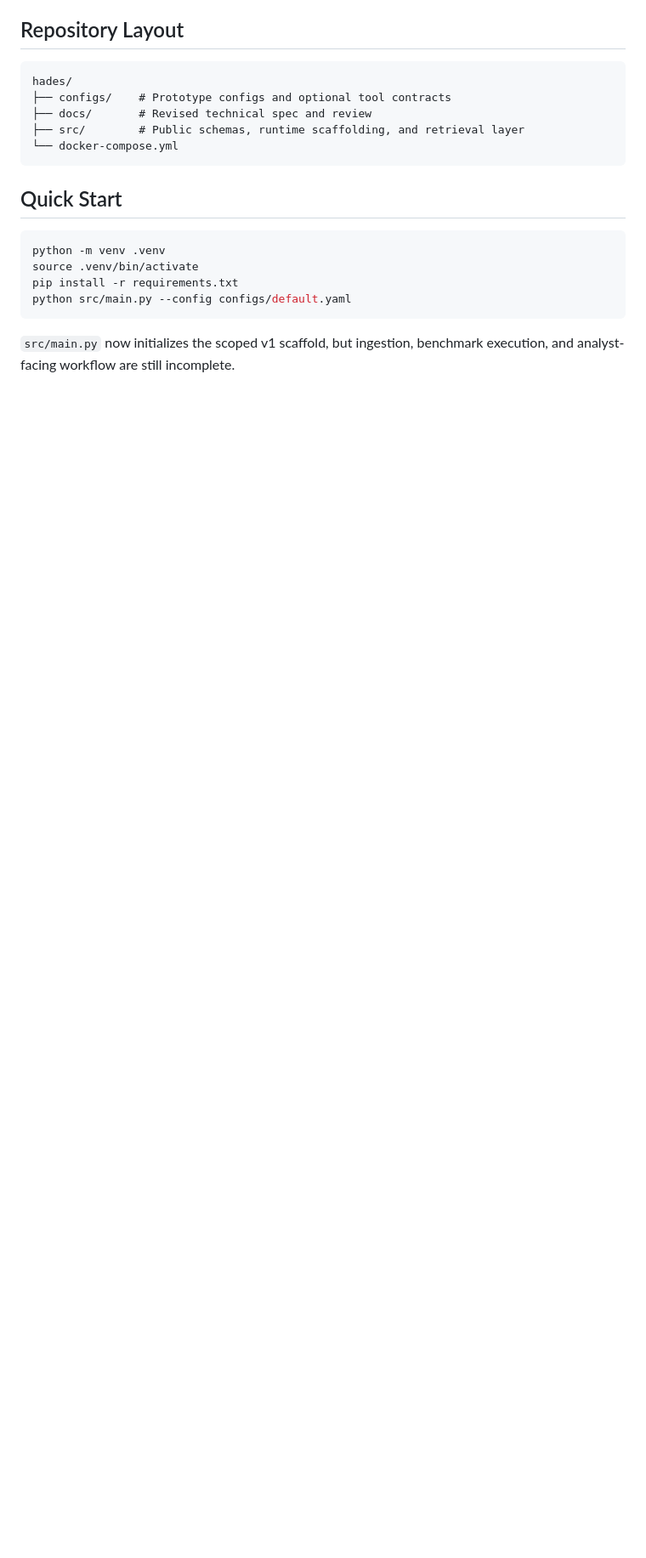
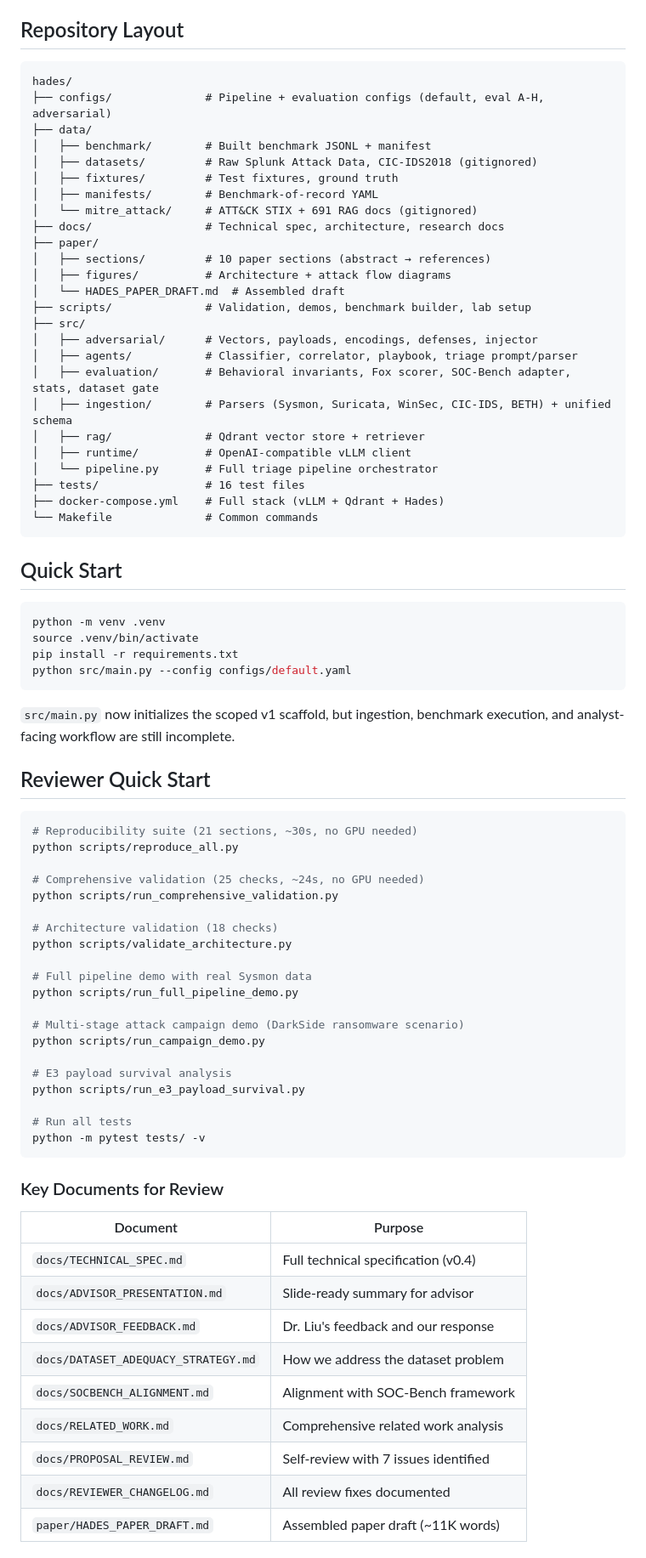
Before and after one commit to ph0en1x29/hades, a Markdown page: README.md, the part around one of its changes. Shown at 85% size. Rendered like a GitHub page; blank space fills up the shorter version.

Commit message:
docs: add reviewer quick start, project stats, and updated repo layout

````diff
--- a/README.md
+++ b/README.md
@@ -96,10 +96,30 @@ Two stack decisions are intentionally conservative:
 
 ```text
 hades/
-├── configs/    # Prototype configs and optional tool contracts
-├── docs/       # Revised technical spec and review
-├── src/        # Public schemas, runtime scaffolding, and retrieval layer
-└── docker-compose.yml
+├── configs/              # Pipeline + evaluation configs (default, eval A-H, adversarial)
+├── data/
+│   ├── benchmark/        # Built benchmark JSONL + manifest
+│   ├── datasets/         # Raw Splunk Attack Data, CIC-IDS2018 (gitignored)
+│   ├── fixtures/         # Test fixtures, ground truth
+│   ├── manifests/        # Benchmark-of-record YAML
+│   └── mitre_attack/     # ATT&CK STIX + 691 RAG docs (gitignored)
+├── docs/                 # Technical spec, architecture, research docs
+├── paper/
+│   ├── sections/         # 10 paper sections (abstract → references)
+│   ├── figures/          # Architecture + attack flow diagrams
+│   └── HADES_PAPER_DRAFT.md  # Assembled draft
+├── scripts/              # Validation, demos, benchmark builder, lab setup
+├── src/
+│   ├── adversarial/      # Vectors, payloads, encodings, defenses, injector
+│   ├── agents/           # Classifier, correlator, playbook, triage prompt/parser
+│   ├── evaluation/       # Behavioral invariants, Fox scorer, SOC-Bench adapter, stats, dataset gate
+│   ├── ingestion/        # Parsers (Sysmon, Suricata, WinSec, CIC-IDS, BETH) + unified schema
+│   ├── rag/              # Qdrant vector store + retriever
+│   ├── runtime/          # OpenAI-compatible vLLM client
+│   └── pipeline.py       # Full triage pipeline orchestrator
+├── tests/                # 16 test files
+├── docker-compose.yml    # Full stack (vLLM + Qdrant + Hades)
+└── Makefile              # Common commands
 ```
 
 ## Quick Start
@@ -112,3 +132,43 @@ python src/main.py --config configs/default.yaml
 ```
 
 `src/main.py` now initializes the scoped v1 scaffold, but ingestion, benchmark execution, and analyst-facing workflow are still incomplete.
+
+## Reviewer Quick Start
+
+```bash
+# Reproducibility suite (21 sections, ~30s, no GPU needed)
+python scripts/reproduce_all.py
+
+# Comprehensive validation (25 checks, ~24s, no GPU needed)
+python scripts/run_comprehensive_validation.py
+
+# Architecture validation (18 checks)
+python scripts/validate_architecture.py
+
+# Full pipeline demo with real Sysmon data
+python scripts/run_full_pipeline_demo.py
+
+# Multi-stage attack campaign demo (DarkSide ransomware scenario)
+python scripts/run_campaign_demo.py
+
+# E3 payload survival analysis
+python scripts/run_e3_payload_survival.py
+
+# Run all tests
+python -m pytest tests/ -v
+```
+
+### Key Documents for Review
+
+| Document | Purpose |
+|----------|---------|
+| `docs/TECHNICAL_SPEC.md` | Full technical specification (v0.4) |
+| `docs/ADVISOR_PRESENTATION.md` | Slide-ready summary for advisor |
+| `docs/ADVISOR_FEEDBACK.md` | Dr. Liu's feedback and our response |
+| `docs/DATASET_ADEQUACY_STRATEGY.md` | How we address the dataset problem |
+| `docs/SOCBENCH_ALIGNMENT.md` | Alignment with SOC-Bench framework |
+| `docs/RELATED_WORK.md` | Comprehensive related work analysis |
+| `docs/PROPOSAL_REVIEW.md` | Self-review with 7 issues identified |
+| `docs/REVIEWER_CHANGELOG.md` | All review fixes documented |
+| `paper/HADES_PAPER_DRAFT.md` | Assembled paper draft (~11K words) |
+
````
Also changed, not shown: other parts of README.md (+9 -0 lines).
